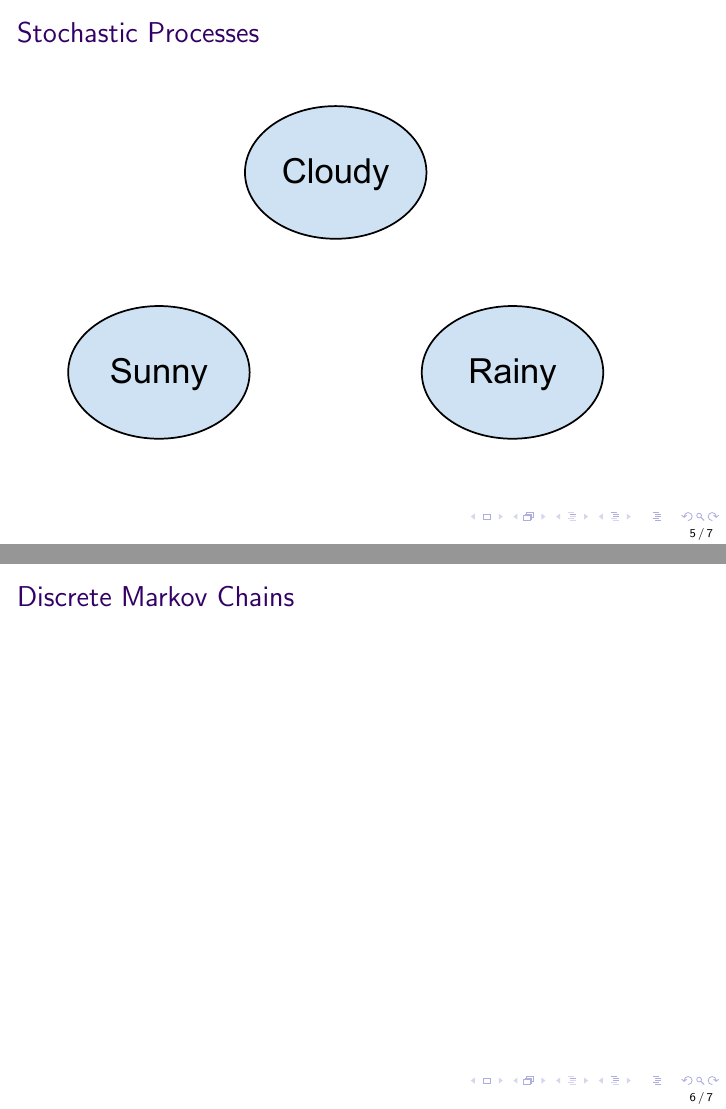
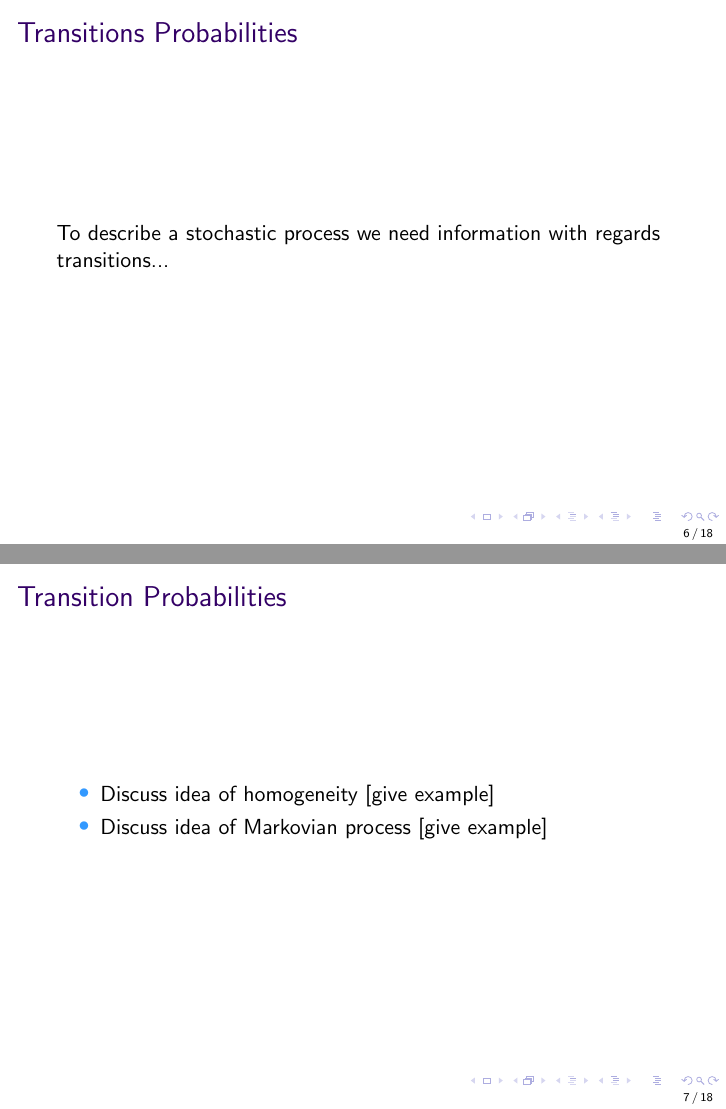
Before and after one commit to drvinceknight/Markov_Chains, LaTeX slides (Markov_Chains.tex): pages 5 and 6 of 7 before the commit and pages 6 and 7 of 18 after it, joined at a grey line. Compiled offline with pdfLaTeX.

Commit message:
Rought plan for slides

```diff
--- a/Markov_Chains.tex
+++ b/Markov_Chains.tex
@@ -47,3 +47,12 @@ It is often possible to represent the behaviour of a system by a collection of `
 \includegraphics[width=10cm]{weather_states.pdf}
 }
 
+\frame{\frametitle{Transitions Probabilities}
+To describe a stochastic process we need information with regards transitions...
+}
+
+\frame{\frametitle{Transition Probabilities}
+\begin{itemize}
+\item Discuss idea of homogeneity [give example]
+\item Discuss idea of Markovian process [give example]
+\end{itemize}
```
Also changed, not shown: Markov_Chains.tex (24 more changed lines).
